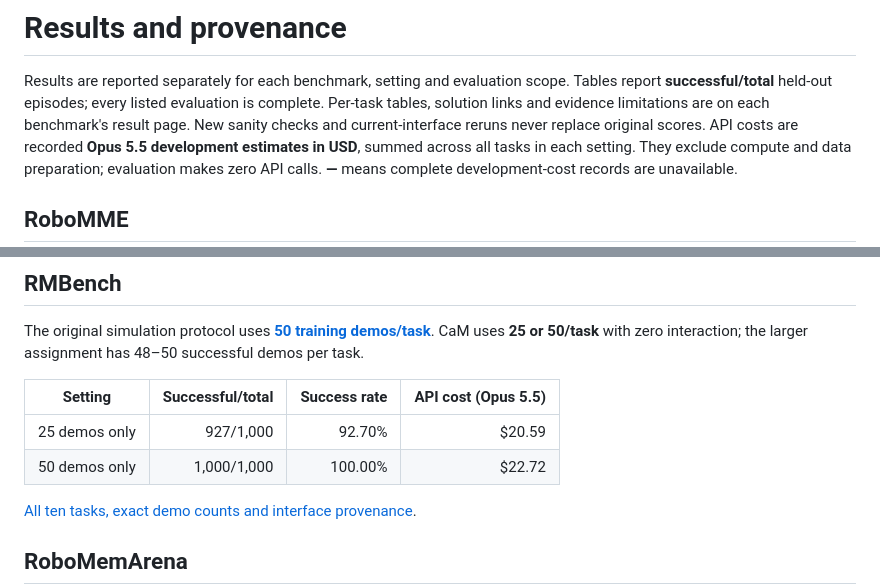
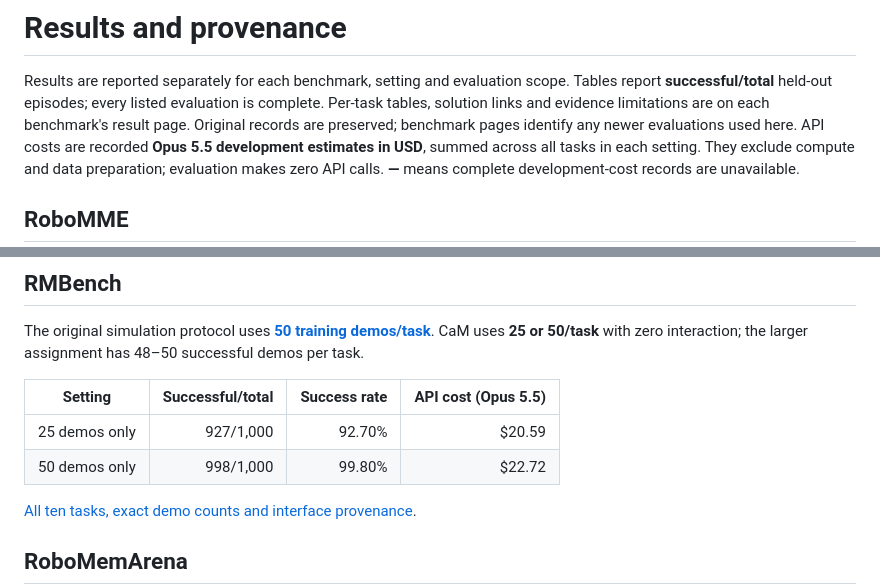
Before and after one commit to YinpeiDai/Code-as-Memory, a Markdown page: docs/results.md, 2 parts joined by grey strips. Drawn GitHub-style.

```diff
--- a/docs/results.md
+++ b/docs/results.md
@@ -3,7 +3,7 @@
 Results are reported separately for each benchmark, setting and evaluation scope.
 Tables report **successful/total** held-out episodes; every listed evaluation is complete. Per-task
 tables, solution links and evidence limitations are on each benchmark's result page.
-New sanity checks and current-interface reruns never replace original scores.
+Original records are preserved; benchmark pages identify any newer evaluations used here.
 API costs are recorded **Opus 5.5 development estimates in USD**, summed across
 all tasks in each setting. They exclude compute and data preparation; evaluation
 makes zero API calls. **—** means complete development-cost records are unavailable.
@@ -49,7 +49,7 @@ CaM uses **25 or 50/task** with zero interaction; the larger assignment has
 | Setting | Successful/total | Success rate | API cost (Opus 5.5) |
 |---|---:|---:|---:|
 | 25 demos only | 927/1,000 | 92.70% | $20.59 |
-| 50 demos only | 1,000/1,000 | 100.00% | $22.72 |
+| 50 demos only | 998/1,000 | 99.80% | $22.72 |
 
 [All ten tasks, exact demo counts and interface provenance](results/rmbench.md).
 
```
Also changed, not shown: docs/figures/README.md (+3 -2 lines), docs/results/rmbench.md (+6 -5 lines), docs/figures/benchmark_comparison.png, 5 other files.
